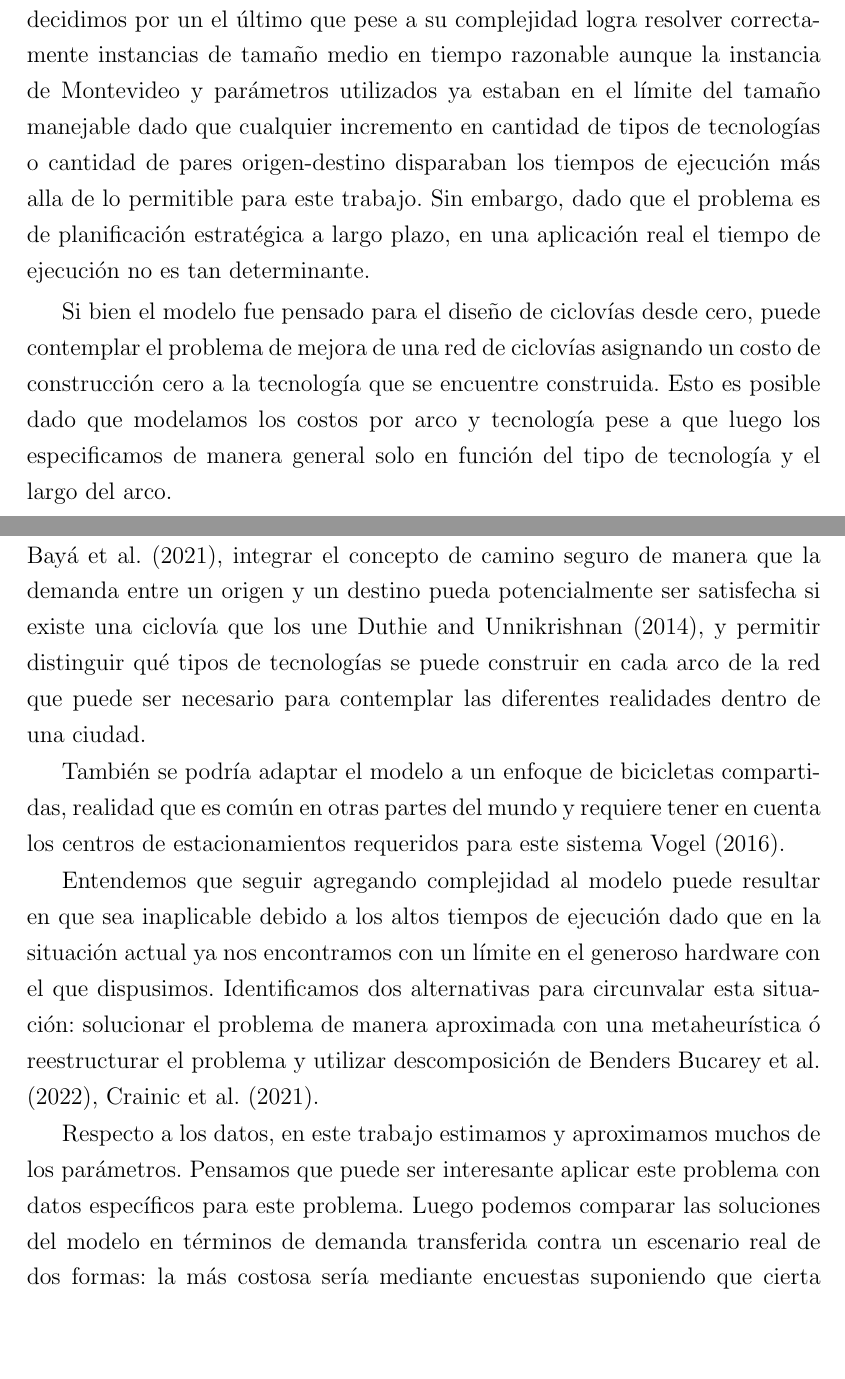
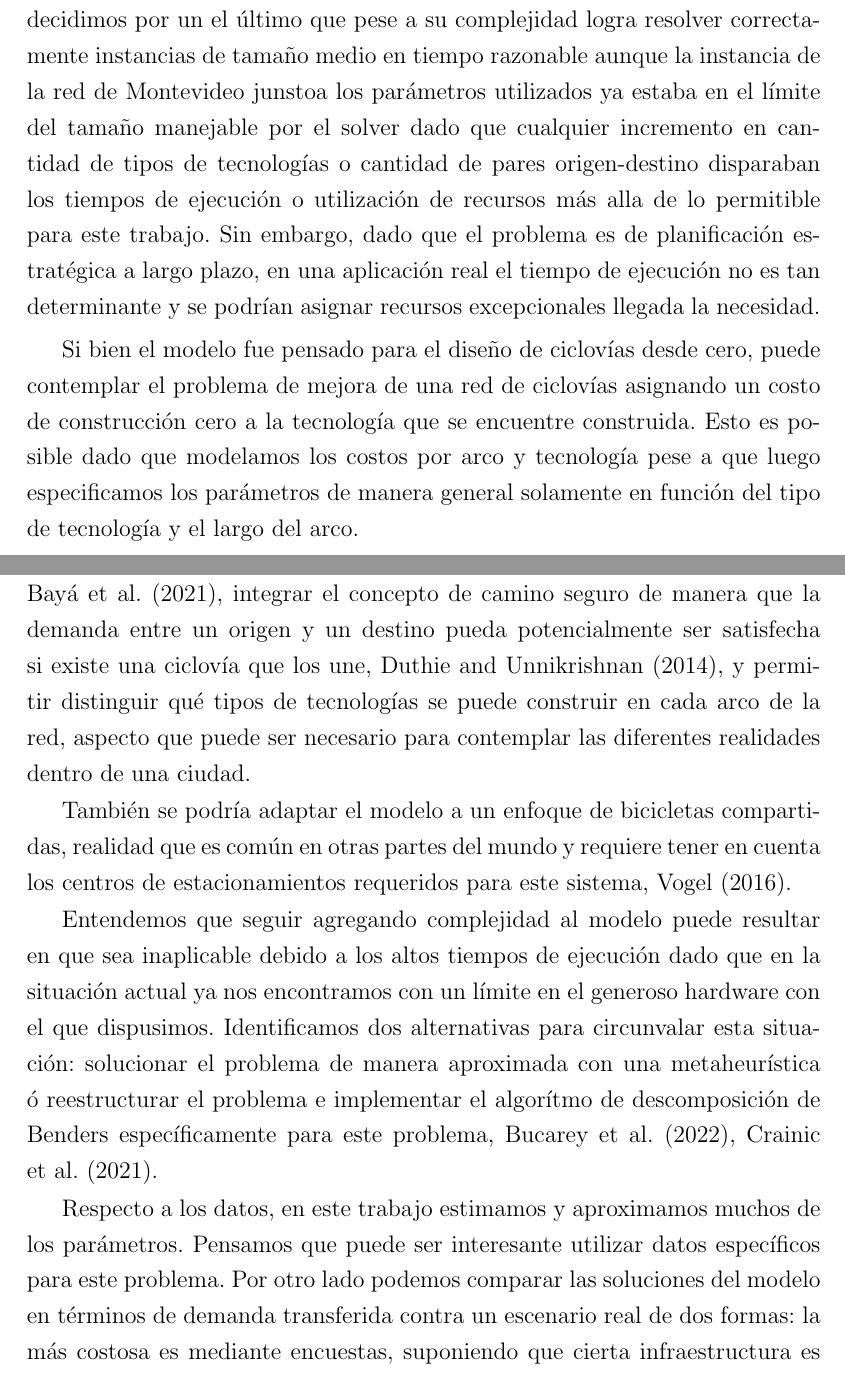
Before and after one commit to joaquinco/bicycle-network-design, a LaTeX thesis (thesis/doc-udelar/tesis.tex, which reads thesis/doc-udelar/capitulos/chap05_conclusions.tex): two parts of pages 72 and 73 of 89, joined at a grey line, cut so that both start at the same text, the shorter picture padded with empty space. Compiled offline with pdfLaTeX.

Commit message:
fixes in conclusions

```diff
--- a/thesis/doc-udelar/capitulos/chap05_conclusions.tex
+++ b/thesis/doc-udelar/capitulos/chap05_conclusions.tex
@@ -2,18 +2,18 @@
 
 En este trabajo proponemos una nueva variante del problema de diseño de ciclovías. Consideramos varios tipos de tecnologías y permitimos modelar el comportamiento de la demanda de manera que pueda adaptarse a diferentes realidades mediante la especificación de funciones de transferencia de demanda particulares. Esta última característica es la principal diferencia con trabajos anteriores y puede ser considerado el principal aporte a la comunidad académica.
 
-Durante el desarrollo del trabajo consideramos varias alternativas para su formulación: binivel, MILP de un único objetivo y MILP multiobjetivo. Nos decidimos por un el último que pese a su complejidad logra resolver correctamente instancias de tamaño medio en tiempo razonable aunque la instancia de Montevideo y parámetros utilizados ya estaban en el límite del tamaño manejable dado que cualquier incremento en cantidad de tipos de tecnologías o cantidad de pares origen-destino disparaban los tiempos de ejecución más alla de lo permitible para este trabajo. Sin embargo, dado que el problema es de planificación estratégica a largo plazo, en una aplicación real el tiempo de ejecución no es tan determinante.
+Durante el desarrollo del trabajo consideramos varias alternativas para su formulación: binivel, MILP de un único objetivo y MILP multiobjetivo. Nos decidimos por un el último que pese a su complejidad logra resolver correctamente instancias de tamaño medio en tiempo razonable aunque la instancia de la red de Montevideo junstoa los parámetros utilizados ya estaba en el límite del tamaño manejable por el solver dado que cualquier incremento en cantidad de tipos de tecnologías o cantidad de pares origen-destino disparaban los tiempos de ejecución o utilización de recursos más alla de lo permitible para este trabajo. Sin embargo, dado que el problema es de planificación estratégica a largo plazo, en una aplicación real el tiempo de ejecución no es tan determinante y se podrían asignar recursos excepcionales llegada la necesidad.
 
-Si bien el modelo fue pensado para el diseño de ciclovías desde cero, puede contemplar el problema de mejora de una red de ciclovías asignando un costo de construcción cero a la tecnología que se encuentre construida. Esto es posible dado que modelamos los costos por arco y tecnología pese a que luego los especificamos de manera general solo en función del tipo de tecnología y el largo del arco.
+Si bien el modelo fue pensado para el diseño de ciclovías desde cero, puede contemplar el problema de mejora de una red de ciclovías asignando un costo de construcción cero a la tecnología que se encuentre construida. Esto es posible dado que modelamos los costos por arco y tecnología pese a que luego especificamos los parámetros de manera general solamente en función del tipo de tecnología y el largo del arco.
 
 Nuestro problema puede ser considerado de alta complejidad al ser un diseño de redes {\it Multi-Facility, Multi-Commodity} con atracción de demanda gradual. Tiene la particularidad que la no construcción es ciclovías es una solución factible que consideramos razonable y realista. Todas estas características en conjunto lo diferencian de otros trabajos en los que ya se han tocado algunos de estos puntos.
 
 Mediante la realización de experimentos numéricos en una instancia chica y una instancia de la ciudad de Montevideo, basados en datos fundados, mostramos que es posible construir una red de ciclovías que induce una buena medida de demanda transferida a la bicicleta incluso con lo que se considera bajos factores de presupuesto.
 
-A futuro, identificamos algunos caminos de trabajo. En primer lugar, extender la formulación propuesta en este trabajo para que considere otros aspectos manejados en otros trabajos como discontinuidades en los tipos de tecnologías \cite{baya2021}, integrar el concepto de camino seguro de manera que la demanda entre un origen y un destino pueda potencialmente ser satisfecha si existe una ciclovía que los une \cite{Duthie2014}, y permitir distinguir qué tipos de tecnologías se puede construir en cada arco de la red que puede ser necesario para contemplar las diferentes realidades dentro de una ciudad.
+A futuro, identificamos algunos caminos de trabajo. En primer lugar, extender la formulación propuesta en este trabajo para que considere otros aspectos manejados en otros trabajos como discontinuidades en los tipos de tecnologías \cite{baya2021}, integrar el concepto de camino seguro de manera que la demanda entre un origen y un destino pueda potencialmente ser satisfecha si existe una ciclovía que los une, \cite{Duthie2014}, y permitir distinguir qué tipos de tecnologías se puede construir en cada arco de la red, aspecto que puede ser necesario para contemplar las diferentes realidades dentro de una ciudad.
 
-También se podría adaptar el modelo a un enfoque de bicicletas compartidas, realidad que es común en otras partes del mundo y requiere tener en cuenta los centros de estacionamientos requeridos para este sistema \cite{vogel2016}.
+También se podría adaptar el modelo a un enfoque de bicicletas compartidas, realidad que es común en otras partes del mundo y requiere tener en cuenta los centros de estacionamientos requeridos para este sistema, \cite{vogel2016}.
 
-Entendemos que seguir agregando complejidad al modelo puede resultar en que sea inaplicable debido a los altos tiempos de ejecución dado que en la situación actual ya nos encontramos con un límite en el generoso hardware con el que dispusimos. Identificamos dos alternativas para circunvalar esta situación: solucionar el problema de manera aproximada con una metaheurística ó reestructurar el problema y utilizar descomposición de Benders \cite{bucarey2022}, \cite{Crainic2021}.
+Entendemos que seguir agregando complejidad al modelo puede resultar en que sea inaplicable debido a los altos tiempos de ejecución dado que en la situación actual ya nos encontramos con un límite en el generoso hardware con el que dispusimos. Identificamos dos alternativas para circunvalar esta situación: solucionar el problema de manera aproximada con una metaheurística ó reestructurar el problema e implementar el algorítmo de descomposición de Benders específicamente para este problema, \cite{bucarey2022}, \cite{Crainic2021}.
 
-Respecto a los datos, en este trabajo estimamos y aproximamos muchos de los parámetros. Pensamos que puede ser interesante aplicar este problema con datos específicos para este problema. Luego podemos comparar las soluciones del modelo en términos de demanda transferida contra un escenario real de dos formas: la más costosa sería mediante encuestas suponiendo que cierta infraestructura es construida, similar a \cite{shwe2014}; la otra sería contrastar los resultados del modelo contra ciudades que mantengan algún histórico de datos de utilización de la bicicleta y cobertura de ciclovías.
+Respecto a los datos, en este trabajo estimamos y aproximamos muchos de los parámetros. Pensamos que puede ser interesante utilizar datos específicos para este problema. Por otro lado podemos comparar las soluciones del modelo en términos de demanda transferida contra un escenario real de dos formas: la más costosa es mediante encuestas, suponiendo que cierta infraestructura es construida, enfoque similar a \cite{shwe2014}; la otra es contrastar los resultados del modelo contra datos de ciudades que mantengan un histórico sobre la utilización de la bicicleta y cobertura de ciclovías.
```
